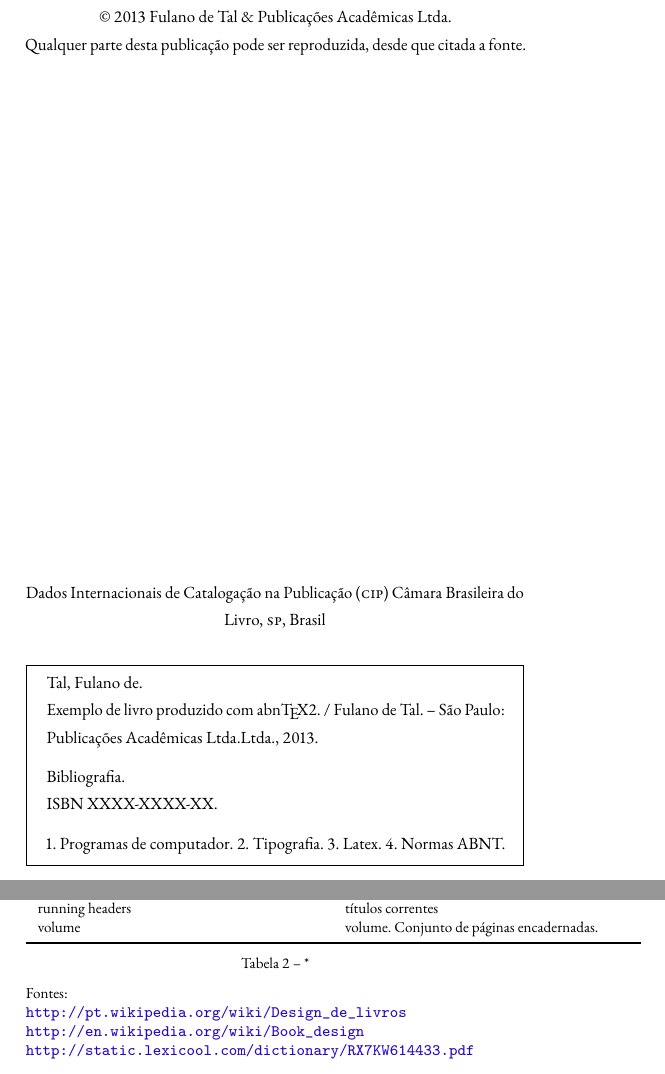
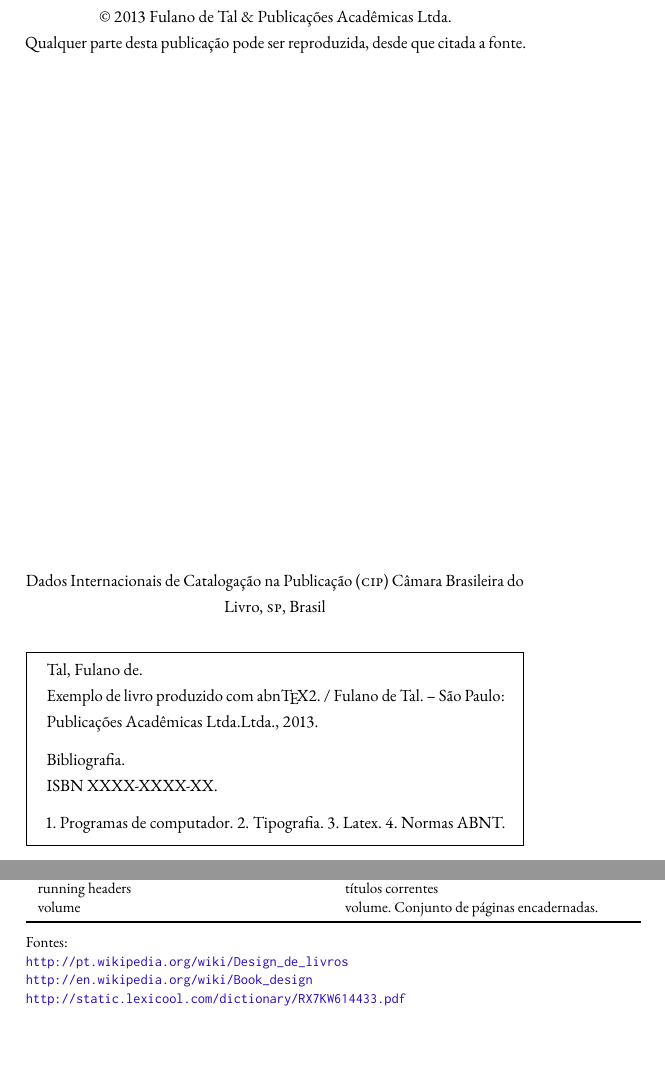
Before and after one commit to abntex/abntex2, a LaTeX thesis (contrib/modelo-livro/abntex2-modelo-livro.tex): two parts of pages 4 and 24 of 31, joined at a grey line, cut so that both start at the same text, the shorter picture padded with empty space. Compiled offline with pdfLaTeX.

Commit message:
fontes, leading.

```diff
--- a/contrib/modelo-livro/abntex2-modelo-livro.tex
+++ b/contrib/modelo-livro/abntex2-modelo-livro.tex
@@ -58,7 +58,12 @@
   \usepackage[utf8]{inputenc}
   \usepackage[T1]{fontenc}
   \usepackage[lining,scaled=.95]{ebgaramond}
+   \usepackage[defaultsans]{droidsans} %fonte droid sans como default sans, ao invés de CM Sans.
+ \usepackage[scaled=0.9]{inconsolata} %fonte inconsolata para códigos
+%\usepackage[defaultmono,scale=0.8]{droidmono} %fonte droid mono para códigos
 \fi
+
+
 %% Observação: o pacote polyglossia pode apresentar erro ao ser utilizado com ifxetex + babel.
 %% Se isso acontecer, atualize o pacote para a versão mais recente ou utilize somente uma das sequências (pdflatex ou xelatex), comentando ou apagando a outra.
 
@@ -105,6 +110,10 @@
 }
 \makeatother
 % ---
+%% espaçamento entrelinhas (leading)
+\usepackage{leading}
+\leading{13pt}
+
 
 % ---
 % Estilo de capítulos
@@ -434,7 +443,7 @@ volume & volume. Conjunto de páginas encadernadas.\\
 
 \bottomrule
 \end{tabular}
-\caption*{\footnotesize Fontes:\\
+\legend{\footnotesize Fontes:\\
 \url{http://pt.wikipedia.org/wiki/Design_de_livros}\\
 \url{http://en.wikipedia.org/wiki/Book_design}\\
 \url{http://static.lexicool.com/dictionary/RX7KW614433.pdf}\\}
```
